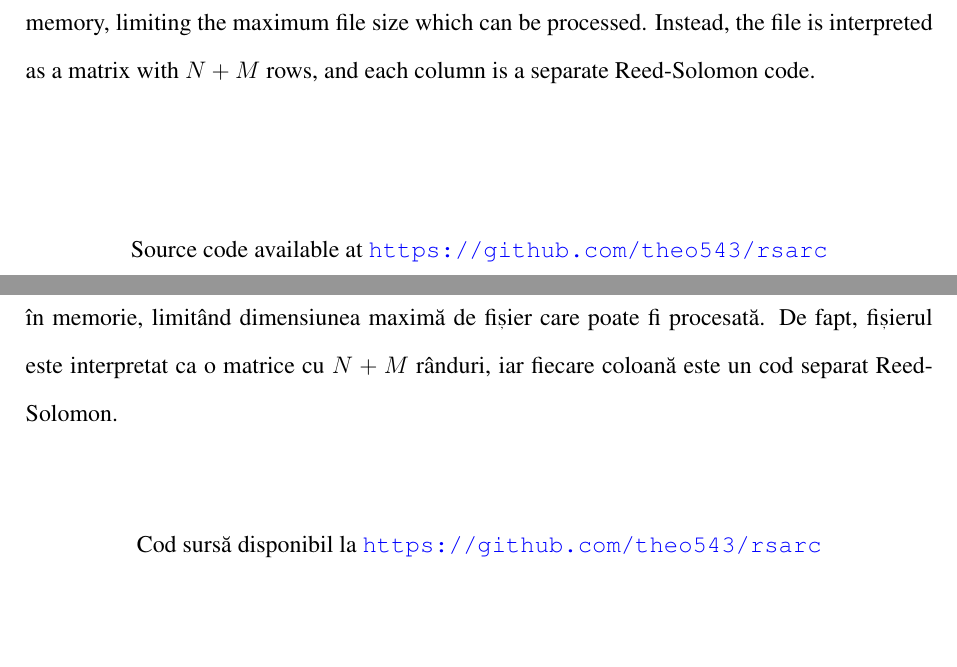
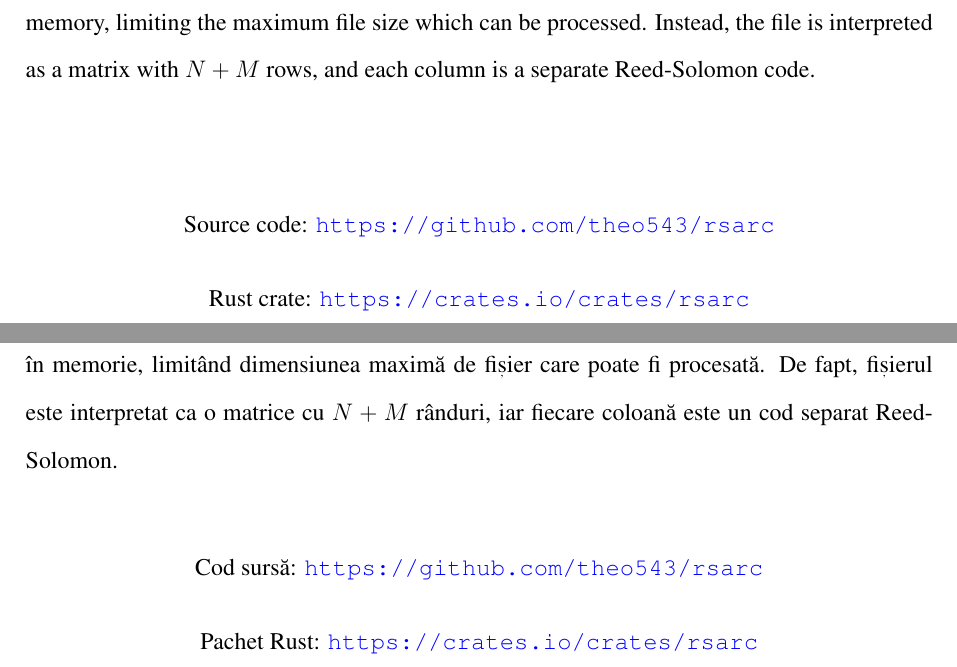
Before and after one commit to theo543/rsarc, a LaTeX thesis (report/report.tex, which reads report/0-abstract.tex): two parts of pages 2 and 3 of 36, joined at a grey line, cut so that both start at the same text, the shorter picture padded with empty space. Compiled offline with pdfLaTeX.

Commit message:
Add crates.io link to report

```diff
--- a/report/0-abstract.tex
+++ b/report/0-abstract.tex
@@ -20,7 +20,8 @@ The file is not a single Reed-Solomon code, as that would require reading the en
 Instead, the file is interpreted as a matrix with $N + M$ rows, and each column is a separate Reed-Solomon code.
 
 \vspace*{\fill}
-\begin{center}Source code available at \url{https://github.com/theo543/rsarc}\end{center}
+\begin{center}Source code: \url{https://github.com/theo543/rsarc}\end{center}
+\begin{center}Rust crate: \url{https://crates.io/crates/rsarc}\end{center}
 
 \end{abstract}
 
@@ -49,7 +50,8 @@ Fișierul nu este un singur cod Reed-Solomon, deoarece ar necesita citirea într
 De fapt, fișierul este interpretat ca o matrice cu $N + M$ rânduri, iar fiecare coloană este un cod separat Reed-Solomon.
 
 \vspace*{\fill}
-\begin{center}Cod sursă disponibil la \url{https://github.com/theo543/rsarc}\end{center}
+\begin{center}Cod sursă: \url{https://github.com/theo543/rsarc}\end{center}
+\begin{center}Pachet Rust: \url{https://crates.io/crates/rsarc}\end{center}
 
 \end{rezumat}
 
```
Also changed, not shown: report/report.pdf.
